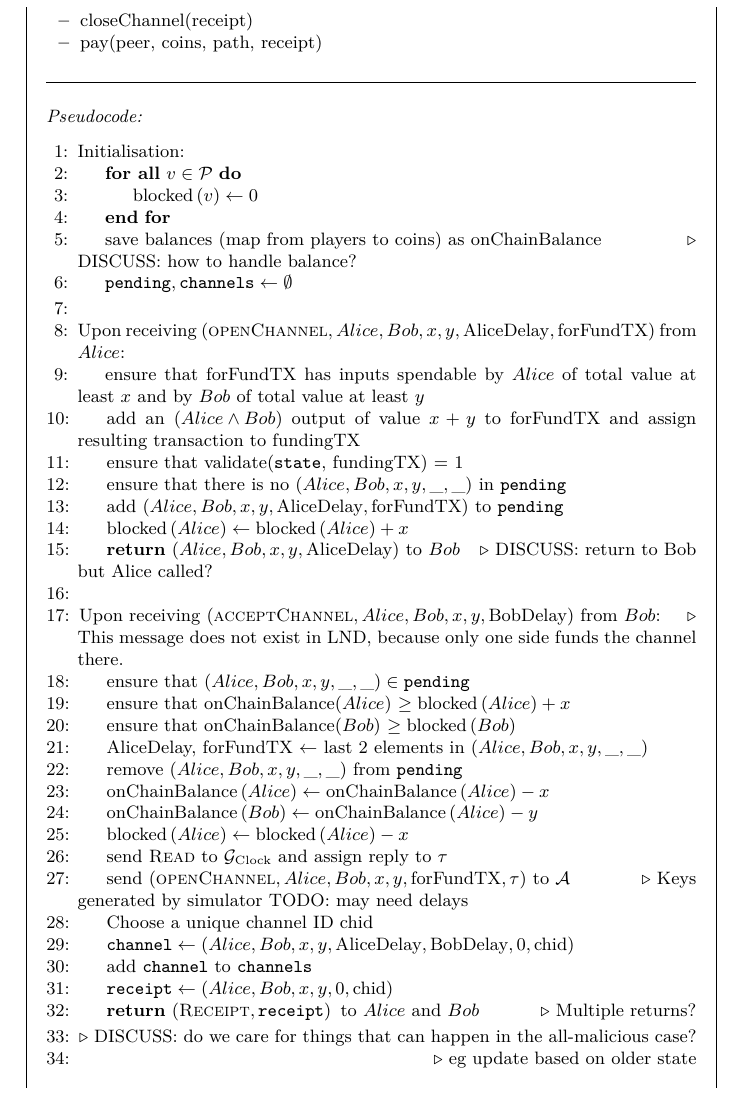
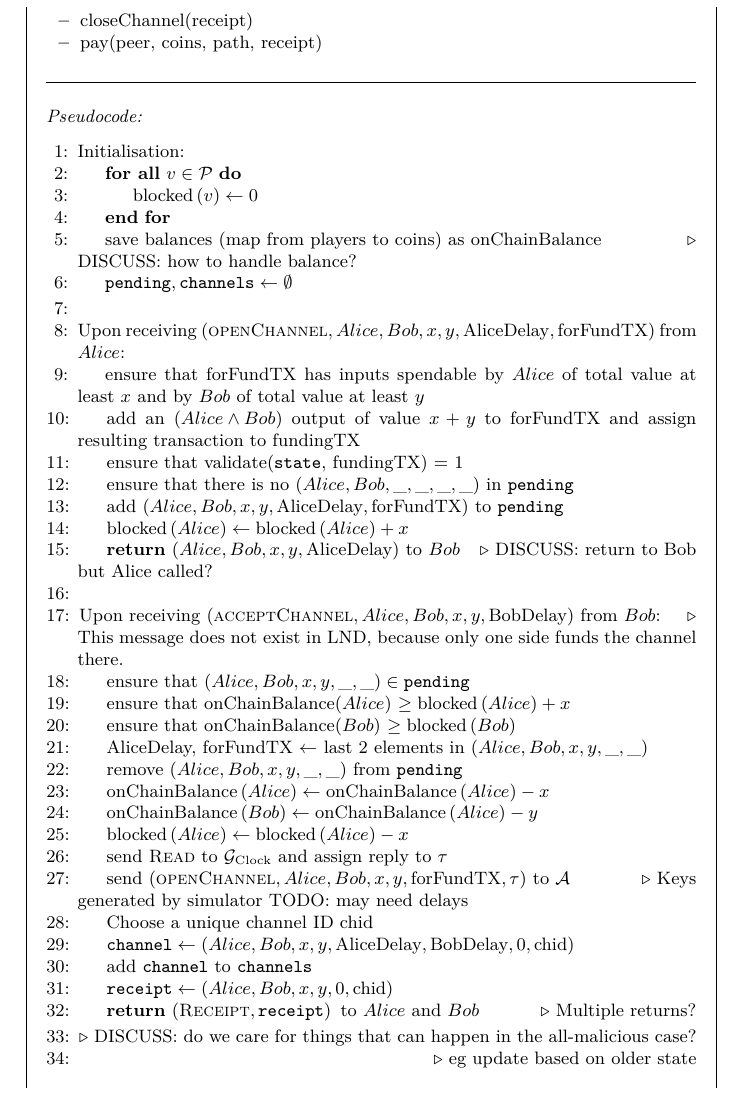
Before and after one commit to OrfeasLitos/PaymentChannels, a LaTeX paper (src/paymentChannels.tex, which reads src/payfunc.tex): part of page 24 of 26, cut so that both start at the same text. Compiled offline with pdfLaTeX.

Commit message:
Permit only one pending channel per pair

```diff
--- a/src/payfunc.tex
+++ b/src/payfunc.tex
@@ -28,8 +28,8 @@
       \State add an $\left(Alice \wedge Bob\right)$ output of value $x + y$ to
       forFundTX and assign resulting transaction to fundingTX
       \State ensure that validate(\texttt{state}, fundingTX) = 1
-      \State ensure that there is no $\left(Alice, Bob, x, y, \_, \_\right)$ in
-      \texttt{pending}
+      \State ensure that there is no $\left(Alice, Bob, \_, \_, \_, \_\right)$
+      in \texttt{pending}
       \State add $\left(Alice, Bob, x, y, \mathrm{AliceDelay},
       \mathrm{forFundTX}\right)$ to \texttt{pending}
       \State $\mathrm{blocked}\left(Alice\right) \leftarrow
```
Also changed, not shown: src/lightningprot.tex (+2 -2 lines).
